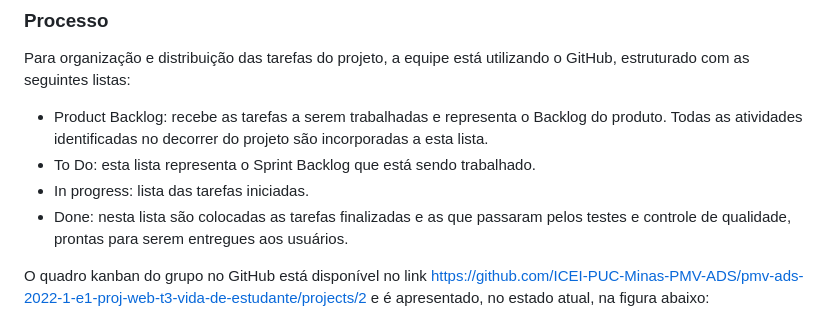
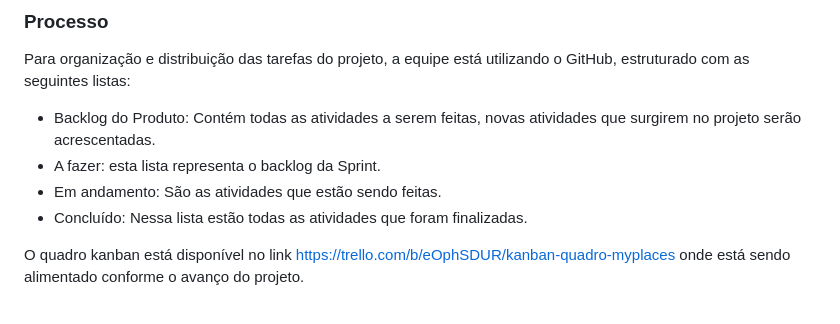
Before and after one commit to ICEI-PUC-Minas-PMV-ADS/pmv-ads-2024-1-e1-proj-web-t8-pmv-ads-2024-1-e1-projmyplaces, a Markdown page: documentos/03-Metodologia.md, the part around the change. Rendered like a GitHub page.

Commit message:
Update 03-Metodologia.md
Informações sobre o Processo.

```diff
--- a/documentos/03-Metodologia.md
+++ b/documentos/03-Metodologia.md
@@ -19,13 +19,13 @@ Nossa equipe é formada por:
 Para organização e distribuição das tarefas do projeto, a equipe está utilizando o GitHub, estruturado com as seguintes listas:
 
 <ul>
-  <li>Product Backlog: recebe as tarefas a serem trabalhadas e representa o Backlog do produto. Todas as atividades identificadas no decorrer do projeto são incorporadas a esta lista.</li>
-  <li>To Do: esta lista representa o Sprint Backlog que está sendo trabalhado.</li>
-  <li>In progress: lista das tarefas iniciadas.</li>
-  <li>Done: nesta lista são colocadas as tarefas finalizadas e as que passaram pelos testes e controle de qualidade, prontas para serem entregues aos usuários.</li>
+  <li>Backlog do Produto: Contém todas as atividades a serem feitas, novas atividades que surgirem no projeto serão acrescentadas.</li>
+  <li>A fazer: esta lista representa o backlog da Sprint.</li>
+  <li>Em andamento: São as atividades que estão sendo feitas.</li>
+  <li>Concluído: Nessa lista estão todas as atividades que foram finalizadas.</li>
  </ul>
 
-O quadro kanban do grupo no GitHub está disponível no link https://github.com/ICEI-PUC-Minas-PMV-ADS/pmv-ads-2022-1-e1-proj-web-t3-vida-de-estudante/projects/2 e é apresentado, no estado atual, na figura abaixo:
+O quadro kanban está disponível no link https://trello.com/b/eOphSDUR/kanban-quadro-myplaces onde está sendo alimentado conforme o avanço do projeto.
 
 <figure>
   <img src="https://github.com/ICEI-PUC-Minas-PMV-ADS/pmv-ads-2024-1-e1-proj-web-t8-pmv-ads-2024-1-e1-projmyplaces/blob/main/documentos/img/QuadroKanbanMyPlaces.png?raw=true">
```
